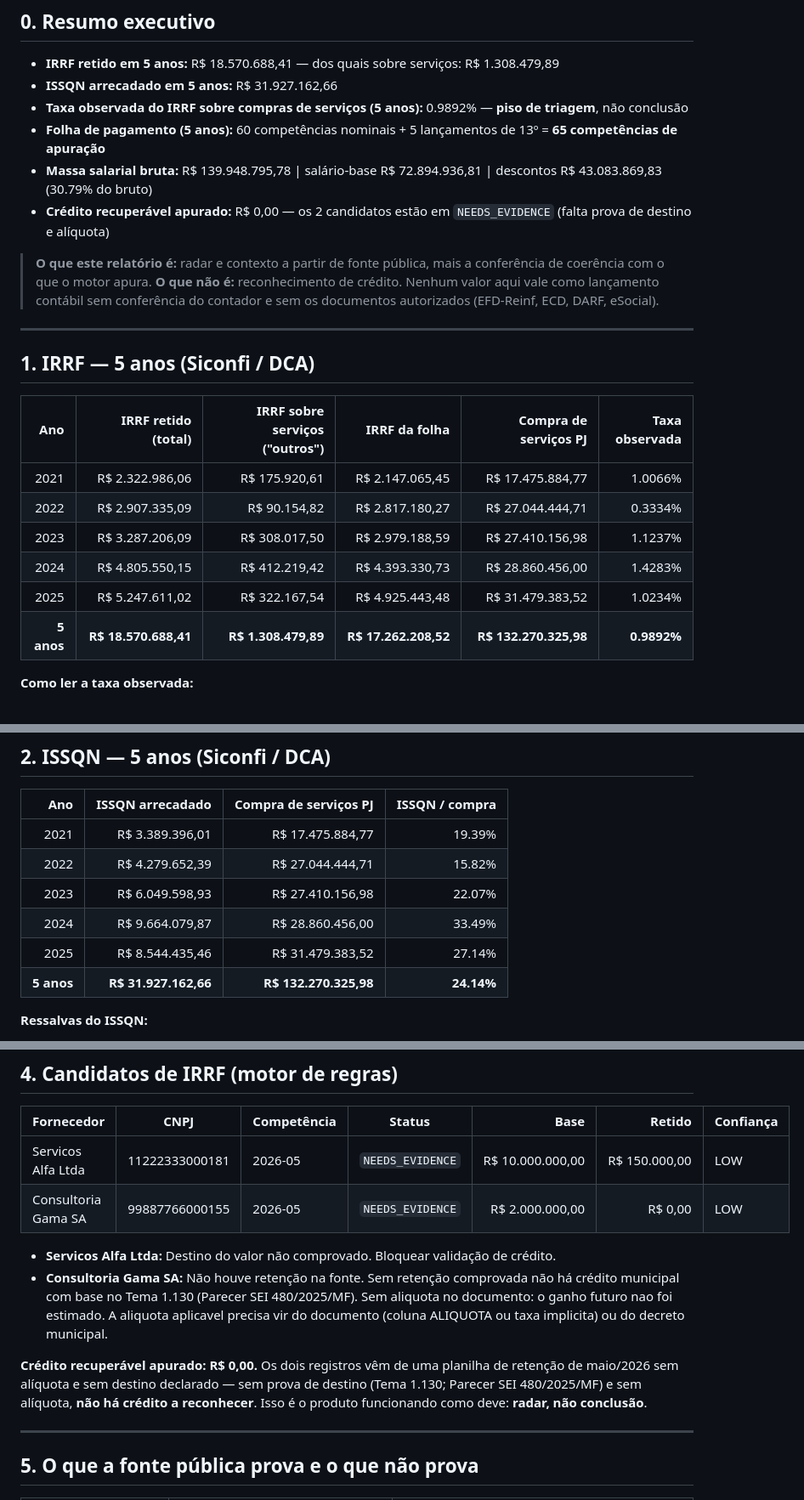
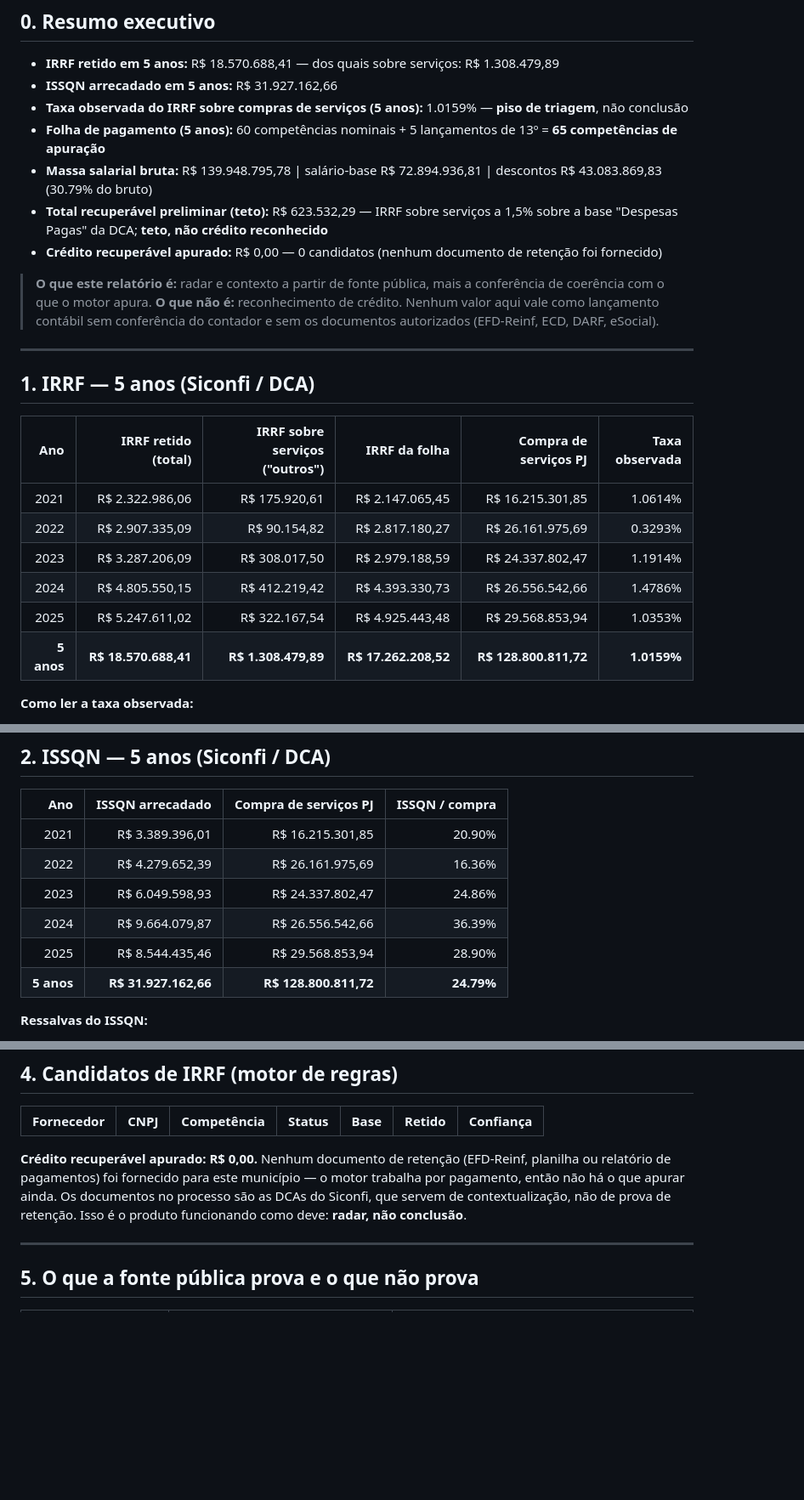
Before and after one commit to atintilio/reversa, a Markdown page: docs/RELATORIO_TUPACIGUARA_MG.md, 3 parts joined by grey strips. Shown at 85% size. Drawn GitHub-style; blank space fills up the shorter version.

Commit message:
docs(tupaciguara): relatorio com o calculo preliminar do recuperavel (teto de R$ 623.532,29)
Base do IRRF corrigida para a coluna 'Despesas Pagas' da DCA (a retencao
nasce do pagamento, nao do empenhamento). Total recuperavel preliminar:
R$ 623.532,29 em 5 anos — teto de calculo, nao credito reconhecido. ISSQN
segue 'a dimensionar': a base de calculo nao consta da DCA.

```diff
--- a/docs/RELATORIO_TUPACIGUARA_MG.md
+++ b/docs/RELATORIO_TUPACIGUARA_MG.md
@@ -10,10 +10,11 @@
 
 - **IRRF retido em 5 anos:** R$ 18.570.688,41 — dos quais sobre serviços: R$ 1.308.479,89
 - **ISSQN arrecadado em 5 anos:** R$ 31.927.162,66
-- **Taxa observada do IRRF sobre compras de serviços (5 anos):** 0.9892% — **piso de triagem**, não conclusão
+- **Taxa observada do IRRF sobre compras de serviços (5 anos):** 1.0159% — **piso de triagem**, não conclusão
 - **Folha de pagamento (5 anos):** 60 competências nominais + 5 lançamentos de 13º = **65 competências de apuração**
 - **Massa salarial bruta:** R$ 139.948.795,78 | salário-base R$ 72.894.936,81 | descontos R$ 43.083.869,83 (30.79% do bruto)
-- **Crédito recuperável apurado:** R$ 0,00 — os 2 candidatos estão em `NEEDS_EVIDENCE` (falta prova de destino e alíquota)
+- **Total recuperável preliminar (teto):** R$ 623.532,29 — IRRF sobre serviços a 1,5% sobre a base "Despesas Pagas" da DCA; **teto, não crédito reconhecido**
+- **Crédito recuperável apurado:** R$ 0,00 — 0 candidatos (nenhum documento de retenção foi fornecido)
 
 > **O que este relatório é:** radar e contexto a partir de fonte pública, mais a conferência de
 > coerência com o que o motor apura. **O que não é:** reconhecimento de crédito. Nenhum valor
@@ -26,12 +27,12 @@
 
 | Ano | IRRF retido (total) | IRRF sobre serviços ("outros") | IRRF da folha | Compra de serviços PJ | Taxa observada |
 |---:|---:|---:|---:|---:|---:|
-| 2021 | R$ 2.322.986,06 | R$ 175.920,61 | R$ 2.147.065,45 | R$ 17.475.884,77 | 1.0066% |
-| 2022 | R$ 2.907.335,09 | R$ 90.154,82 | R$ 2.817.180,27 | R$ 27.044.444,71 | 0.3334% |
-| 2023 | R$ 3.287.206,09 | R$ 308.017,50 | R$ 2.979.188,59 | R$ 27.410.156,98 | 1.1237% |
-| 2024 | R$ 4.805.550,15 | R$ 412.219,42 | R$ 4.393.330,73 | R$ 28.860.456,00 | 1.4283% |
-| 2025 | R$ 5.247.611,02 | R$ 322.167,54 | R$ 4.925.443,48 | R$ 31.479.383,52 | 1.0234% |
-| **5 anos** | **R$ 18.570.688,41** | **R$ 1.308.479,89** | **R$ 17.262.208,52** | **R$ 132.270.325,98** | **0.9892%** |
+| 2021 | R$ 2.322.986,06 | R$ 175.920,61 | R$ 2.147.065,45 | R$ 16.215.301,85 | 1.0614% |
+| 2022 | R$ 2.907.335,09 | R$ 90.154,82 | R$ 2.817.180,27 | R$ 26.161.975,69 | 0.3293% |
+| 2023 | R$ 3.287.206,09 | R$ 308.017,50 | R$ 2.979.188,59 | R$ 24.337.802,47 | 1.1914% |
+| 2024 | R$ 4.805.550,15 | R$ 412.219,42 | R$ 4.393.330,73 | R$ 26.556.542,66 | 1.4786% |
+| 2025 | R$ 5.247.611,02 | R$ 322.167,54 | R$ 4.925.443,48 | R$ 29.568.853,94 | 1.0353% |
+| **5 anos** | **R$ 18.570.688,41** | **R$ 1.308.479,89** | **R$ 17.262.208,52** | **R$ 128.800.811,72** | **1.0159%** |
 
 **Como ler a taxa observada:**
 
@@ -46,12 +47,12 @@
 
 | Ano | ISSQN arrecadado | Compra de serviços PJ | ISSQN / compra |
 |---:|---:|---:|---:|
-| 2021 | R$ 3.389.396,01 | R$ 17.475.884,77 | 19.39% |
-| 2022 | R$ 4.279.652,39 | R$ 27.044.444,71 | 15.82% |
-| 2023 | R$ 6.049.598,93 | R$ 27.410.156,98 | 22.07% |
-| 2024 | R$ 9.664.079,87 | R$ 28.860.456,00 | 33.49% |
-| 2025 | R$ 8.544.435,46 | R$ 31.479.383,52 | 27.14% |
-| **5 anos** | **R$ 31.927.162,66** | **R$ 132.270.325,98** | **24.14%** |
+| 2021 | R$ 3.389.396,01 | R$ 16.215.301,85 | 20.90% |
+| 2022 | R$ 4.279.652,39 | R$ 26.161.975,69 | 16.36% |
+| 2023 | R$ 6.049.598,93 | R$ 24.337.802,47 | 24.86% |
+| 2024 | R$ 9.664.079,87 | R$ 26.556.542,66 | 36.39% |
+| 2025 | R$ 8.544.435,46 | R$ 29.568.853,94 | 28.90% |
+| **5 anos** | **R$ 31.927.162,66** | **R$ 128.800.811,72** | **24.79%** |
 
 **Ressalvas do ISSQN:**
 
@@ -165,13 +166,9 @@ A folha publicada traz **60 competências mensais** (202101 a 202512) e, dentro
 
 | Fornecedor | CNPJ | Competência | Status | Base | Retido | Confiança |
 |---|---|---|---|---:|---:|---|
-| Servicos Alfa Ltda | 11222333000181 | 2026-05 | `NEEDS_EVIDENCE` | R$ 10.000.000,00 | R$ 150.000,00 | LOW |
-| Consultoria Gama SA | 99887766000155 | 2026-05 | `NEEDS_EVIDENCE` | R$ 2.000.000,00 | R$ 0,00 | LOW |
 
-- **Servicos Alfa Ltda:** Destino do valor não comprovado. Bloquear validação de crédito.
-- **Consultoria Gama SA:** Não houve retenção na fonte. Sem retenção comprovada não há crédito municipal com base no Tema 1.130 (Parecer SEI 480/2025/MF). Sem aliquota no documento: o ganho futuro nao foi estimado. A aliquota aplicavel precisa vir do documento (coluna ALIQUOTA ou taxa implicita) ou do decreto municipal.
 
-**Crédito recuperável apurado: R$ 0,00.** Os dois registros vêm de uma planilha de retenção de maio/2026 sem alíquota e sem destino declarado — sem prova de destino (Tema 1.130; Parecer SEI 480/2025/MF) e sem alíquota, **não há crédito a reconhecer**. Isso é o produto funcionando como deve: **radar, não conclusão**.
+**Crédito recuperável apurado: R$ 0,00.** Nenhum documento de retenção (EFD-Reinf, planilha ou relatório de pagamentos) foi fornecido para este município — o motor trabalha por pagamento, então não há o que apurar ainda. Os documentos no processo são as DCAs do Siconfi, que servem de contextualização, não de prova de retenção. Isso é o produto funcionando como deve: **radar, não conclusão**.
 
 ---
 
```
Also changed, not shown: other parts of docs/RELATORIO_TUPACIGUARA_MG.md (+1 -1 lines).
